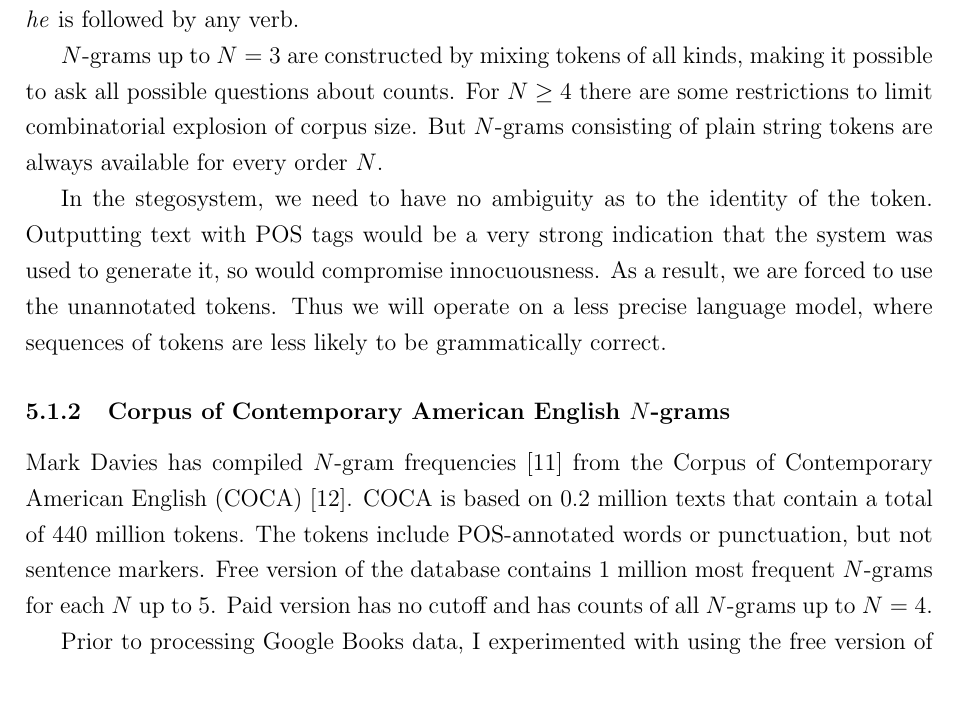
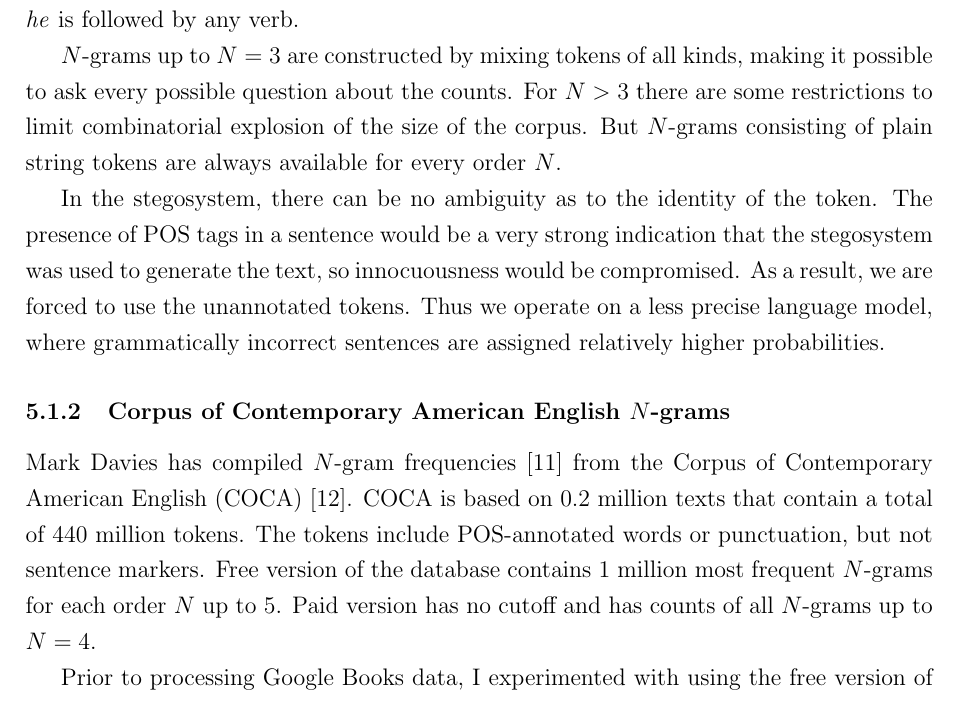
Before and after one commit to kkom/steganography-docs, a LaTeX document (Final Report/Final Report.tex): part of page 10 of 27, cut so that both start at the same text. Compiled offline with pdfLaTeX.

Commit message:
Improve descriptions of two corpora

```diff
--- a/Final Report/Final Report.tex
+++ b/Final Report/Final Report.tex
@@ -324,13 +324,13 @@ where the \texttt{ngram} field is tab-separated into $N$ token strings. \texttt{
 
 Tokens can be pure plain text strings (\eg \texttt{burnt}), part-of-speech annotated strings (\eg \texttt{burnt\_VERB}) or just the POS tags (\eg \texttt{\_VERB\_}). The first case corresponds to the existence of a particular string regardless of its role in the sentence. These are then broken down into finer categories, which indicate the syntactic role of a particular token, producing POS-annotated strings. The last class of tokens allows us to answer more general questions, for example the count of \mbox{\texttt{he \_VERB\_}} tells us how many times the word \emph{he} is followed by any verb.
 
-$N$-grams up to $N=3$ are constructed by mixing tokens of all kinds, making it possible to ask all possible questions about counts. For $N \ge 4$ there are some restrictions to limit combinatorial explosion of corpus size. But $N$-grams consisting of plain string tokens are always available for every order $N$.
+$N$-grams up to $N=3$ are constructed by mixing tokens of all kinds, making it possible to ask every possible question about the counts. For $N > 3$ there are some restrictions to limit combinatorial explosion of the size of the corpus. But $N$-grams consisting of plain string tokens are always available for every order $N$.
 
-In the stegosystem, we need to have no ambiguity as to the identity of the token. Outputting text with POS tags would be a very strong indication that the system was used to generate it, so would compromise innocuousness. As a result, we are forced to use the unannotated tokens. Thus we will operate on a less precise language model, where sequences of tokens are less likely to be grammatically correct.
+In the stegosystem, there can be no ambiguity as to the identity of the token. The presence of POS tags in a sentence would be a very strong indication that the stegosystem was used to generate the text, so innocuousness would be compromised. As a result, we are forced to use the unannotated tokens. Thus we operate on a less precise language model, where grammatically incorrect sentences are assigned relatively higher probabilities.
 
 \subsubsection{Corpus of Contemporary American English $N$-grams}
 
-Mark Davies has compiled $N$-gram frequencies \cite{web:byu_ngrams} from the Corpus of Contemporary American English (COCA) \cite{coca2010}. COCA is based on 0.2 million texts that contain a total of 440 million tokens. The tokens include POS-annotated words or punctuation, but not sentence markers. Free version of the database contains 1 million most frequent $N$-grams for each $N$ up to 5. Paid version has no cutoff and has counts of all $N$-grams up to $N=4$.
+Mark Davies has compiled $N$-gram frequencies \cite{web:byu_ngrams} from the Corpus of Contemporary American English (COCA) \cite{coca2010}. COCA is based on 0.2 million texts that contain a total of 440 million tokens. The tokens include POS-annotated words or punctuation, but not sentence markers. Free version of the database contains 1 million most frequent $N$-grams for each order $N$ up to 5. Paid version has no cutoff and has counts of all $N$-grams up to $N=4$.
 
 Prior to processing Google Books data, I experimented with using the free version of COCA $N$-grams to create the language model. I finally decided to use the Google Books $N$-grams Corpus because of free access its full version and the fact that it contains counts up to $N=5$. Since COCA $N$-grams are not a part of the final outcome of the project, I will not be discussing in detail their processing and storage.
 
```
